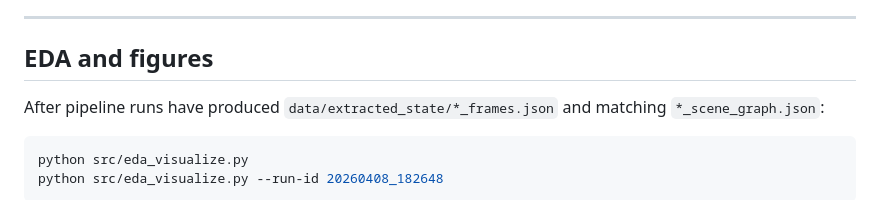
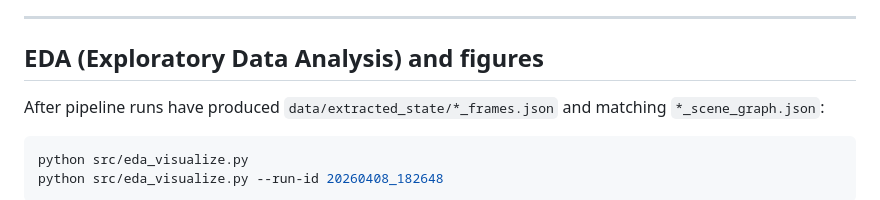
Before and after one commit to hsfcoulibaly/talking_agent, a Markdown page: README.md, the part around the change. Drawn GitHub-style.

```diff
--- a/README.md
+++ b/README.md
@@ -162,7 +162,7 @@ Results are saved to `evaluation/dialogue_scores.csv` and `evaluation/dialogue_s
 
 ---
 
-## EDA and figures
+## EDA (Exploratory Data Analysis) and figures
 
 After pipeline runs have produced `data/extracted_state/*_frames.json` and matching `*_scene_graph.json`:
 
```
